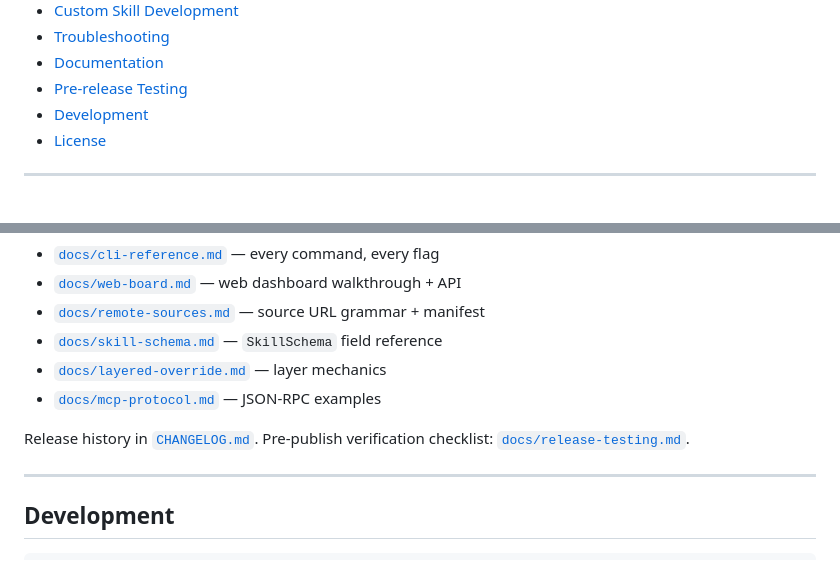
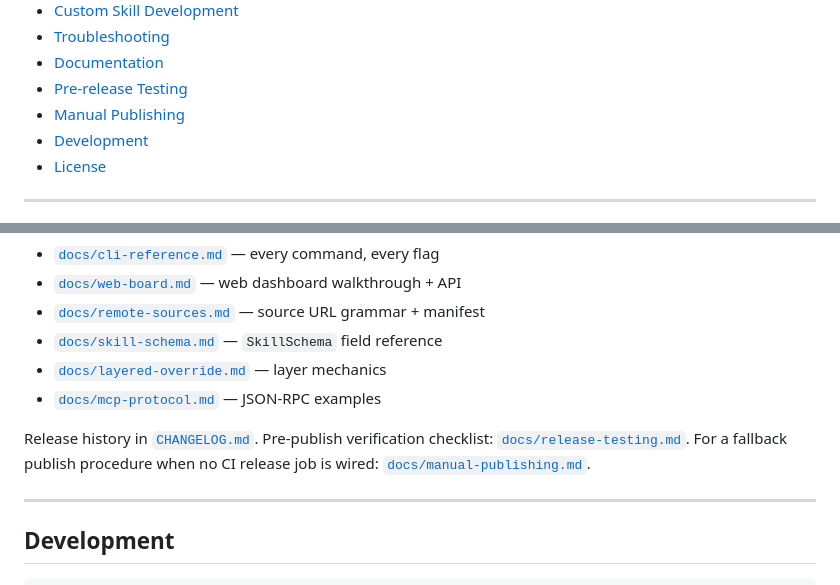
Before and after one commit to BobcGn/skill-central, a Markdown page: README.md, 2 parts joined by grey strips. GitHub-like rendering.

Commit message:
docs: cross-link manual-publishing guide from README (en + zh-CN)

```diff
--- a/README.md
+++ b/README.md
@@ -28,6 +28,7 @@ Since **v0.2.0** skill-central ships a complete local CRUD CLI, a Hono-based **w
 - [Troubleshooting](#troubleshooting)
 - [Documentation](#documentation)
 - [Pre-release Testing](#pre-release-testing)
+- [Manual Publishing](#manual-publishing)
 - [Development](#development)
 - [License](#license)
 
@@ -505,7 +506,7 @@ Detailed reference pages live under [`docs/`](./docs/):
 - [`docs/layered-override.md`](./docs/layered-override.md) — layer mechanics
 - [`docs/mcp-protocol.md`](./docs/mcp-protocol.md) — JSON-RPC examples
 
-Release history in [`CHANGELOG.md`](./CHANGELOG.md). Pre-publish verification checklist: [`docs/release-testing.md`](./docs/release-testing.md).
+Release history in [`CHANGELOG.md`](./CHANGELOG.md). Pre-publish verification checklist: [`docs/release-testing.md`](./docs/release-testing.md). For a fallback publish procedure when no CI release job is wired: [`docs/manual-publishing.md`](./docs/manual-publishing.md).
 
 ---
 
```
Also changed, not shown: README.zh-CN.md (+2 -1 lines).
